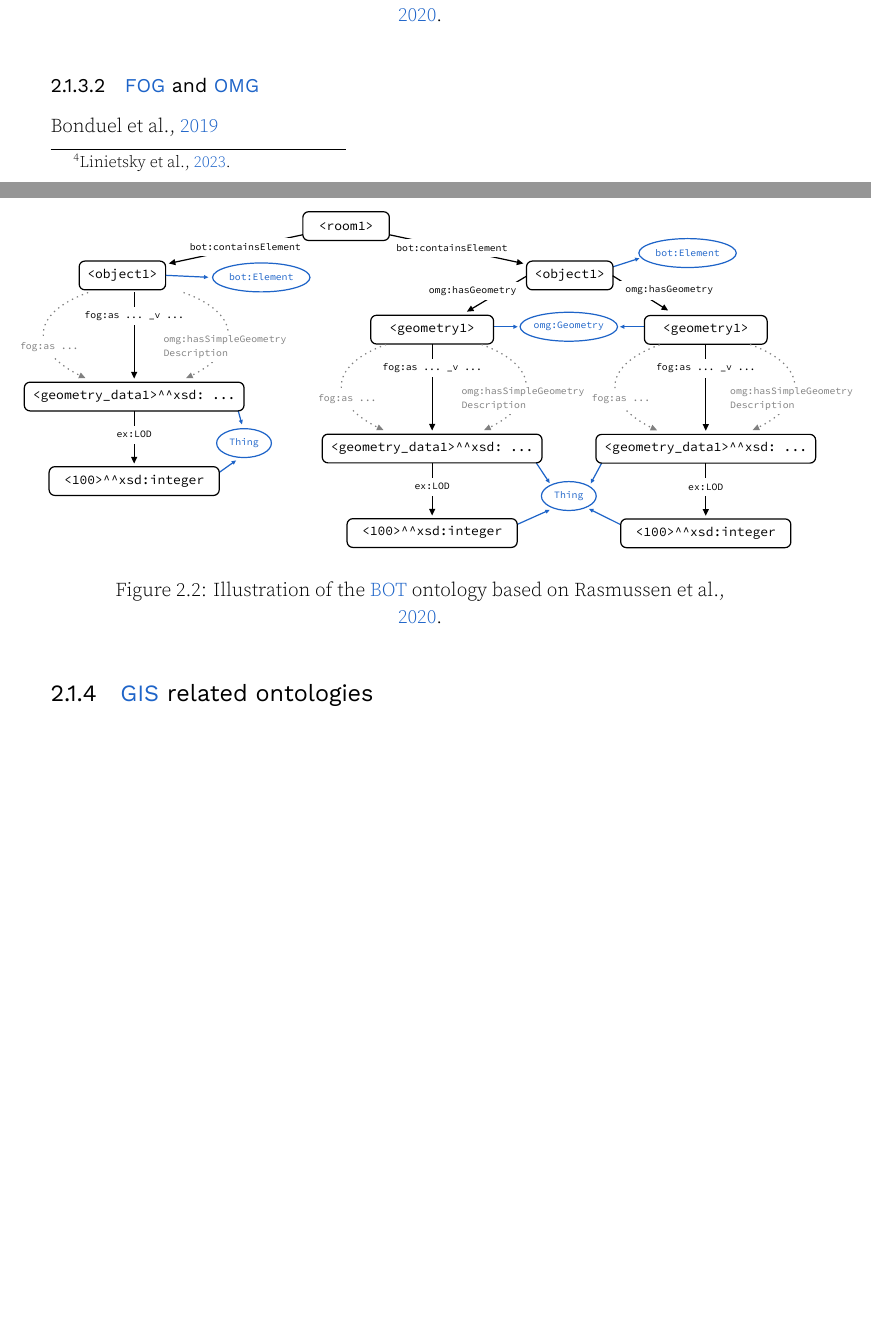
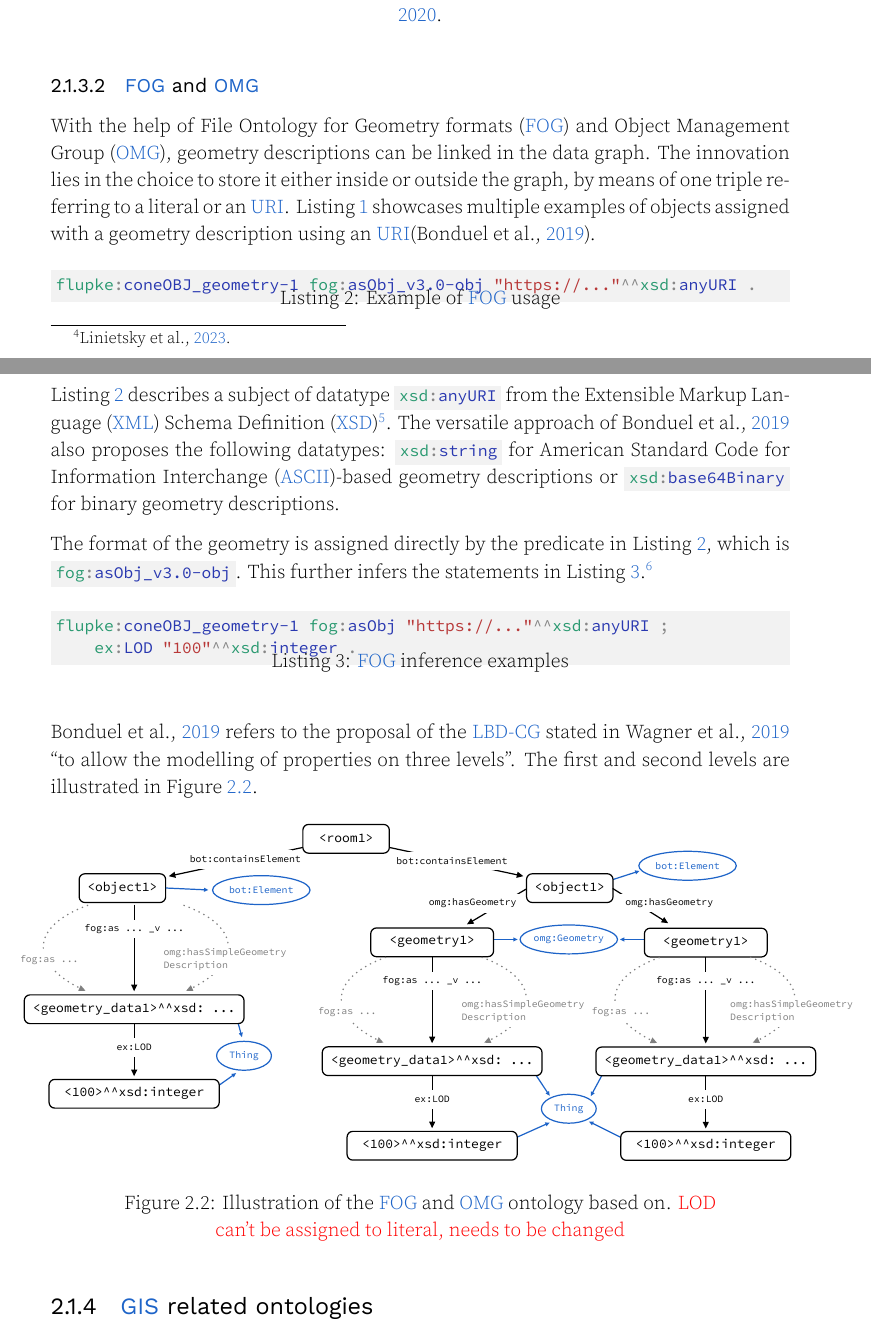
Before and after one commit to flol3622/Pre-culling_LDBIM, a LaTeX thesis (main.tex, which reads chapters/StateOfTheArt.tex): two parts of pages 16 and 17 of 24 before the commit and two parts of pages 16 and 17 of 25 after it, joined at a grey line, cut so that both start at the same text, the shorter picture padded with empty space. Compiled offline with XeLaTeX.

Commit message:
wrote fog & gom

```diff
--- a/chapters/StateOfTheArt.tex
+++ b/chapters/StateOfTheArt.tex
@@ -41,14 +41,41 @@ The \ac{bot} proposes a set of classes and properties, \enquote{which provides a
 \end{figure}
 
 \subsubsection{\acs{fog} and \acs{omg}}
-\cite{Bonduel2019}
+With the help of \ac{fog} and \ac{omg}, geometry descriptions can be linked in the data graph. The innovation lies in the choice to store it either inside or outside the graph, by means of one triple referring to a literal or an \ac{uri}. Listing \ref{lst:rdfSample} showcases multiple examples of objects assigned with a geometry description using an \ac{uri}\parencite{Bonduel2019}.
+
+\begin{listing}[H]
+    \begin{minted}{turtle}
+flupke:coneOBJ_geometry-1 fog:asObj_v3.0-obj "https://..."^^xsd:anyURI .
+    \end{minted}
+    \vspace{-0.7cm}
+    \caption{Example of \acs{fog} usage}
+    \label{lst:fogSample}
+\end{listing}
+
+Listing \ref{lst:fogSample} describes a subject of datatype \mintinline{turtle}|xsd:anyURI| from the \ac{xsd}\footcites{xsd}. The versatile approach of \cite{Bonduel2019} also proposes the following datatypes: \mintinline{turtle}|xsd:string| for \ac{ascii}-based geometry descriptions or \mintinline{turtle}|xsd:base64Binary| for binary geometry descriptions.
+
+The format of the geometry is assigned directly by the predicate in Listing \ref{lst:fogSample}, which is \mintinline{turtle}|fog:asObj_v3.0-obj|. This further infers the statements in Listing \ref{lst:fogInference}.\footcite{fog}
+
+\begin{listing}[H]
+    \begin{minted}{turtle}
+flupke:coneOBJ_geometry-1 fog:asObj "https://..."^^xsd:anyURI ;
+    ex:LOD "100"^^xsd:integer .
+    \end{minted}
+    \vspace{-0.7cm}
+    \caption{\ac{fog} inference examples}
+    \label{lst:fogInference}
+\end{listing}
+
+\cite{Bonduel2019} refers to the proposal of the \ac{lbd-cg} stated in \cite{Wagner2019} \enquote{to allow the modelling of
+properties on three levels}. The first and second levels are illustrated in Figure \ref{fig:fogGom}.
+
 \begin{figure}[H]
     \begin{adjustwidth}{-0.8cm}{-0.8cm}
         \centering
         \ttfamily
         \input{figures/diagrams/fogGom.tex}
         \vspace{-0.3cm}
-        \caption{Illustration of the \ac{bot} ontology based on \cite{Rasmussen2020}.}
+        \caption{Illustration of the \acs{fog} and \acs{omg} ontology based on. \textcolor{red}{LOD can't be assigned to literal, needs to be changed}}
         \label{fig:fogGom}
     \end{adjustwidth}
 \end{figure}
```
Also changed, not shown: main.tex (+3 -0 lines), references.bib (+30 -0 lines), main.pdf, chapters/StateOfTheArt.tex (6 more changed lines), 3 other files.
